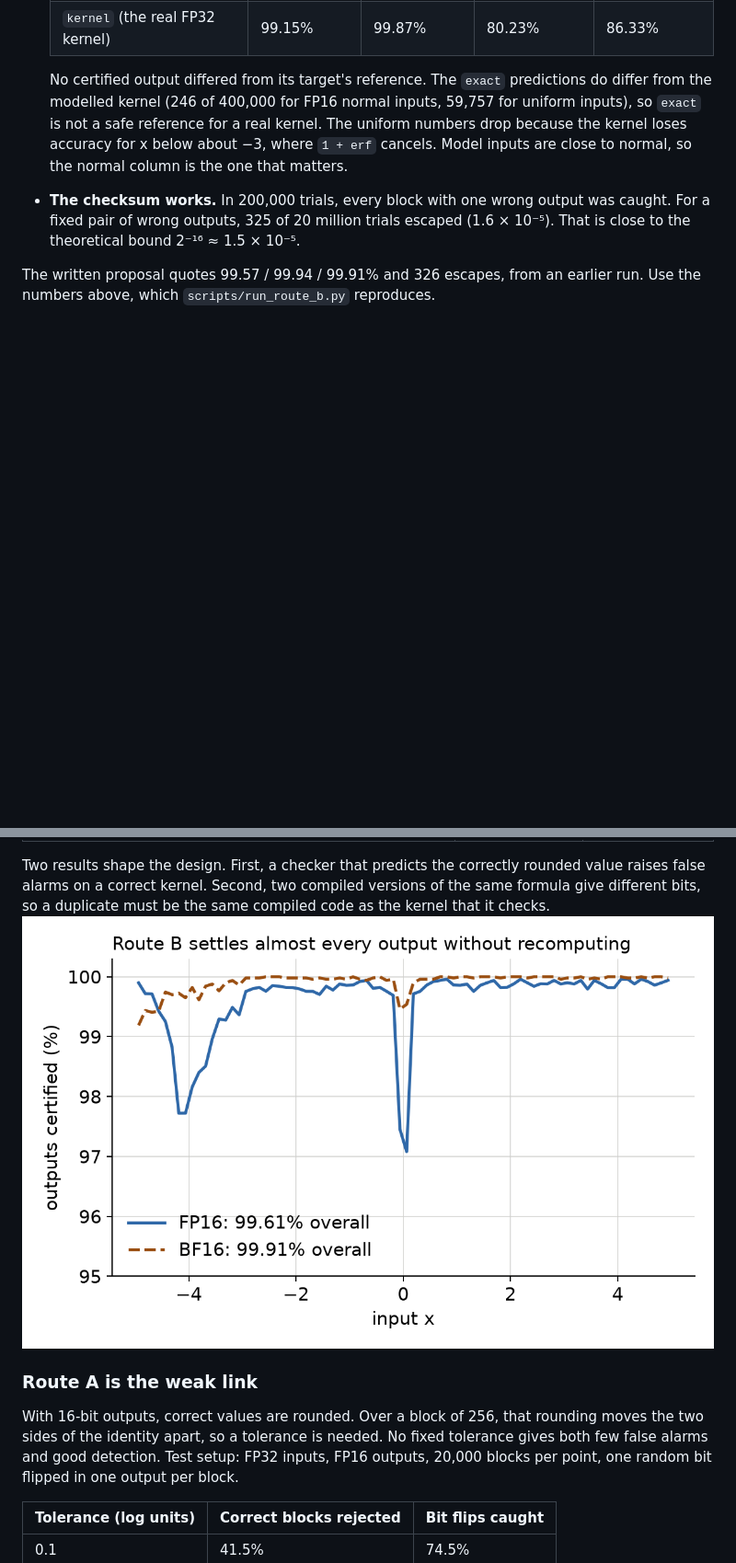
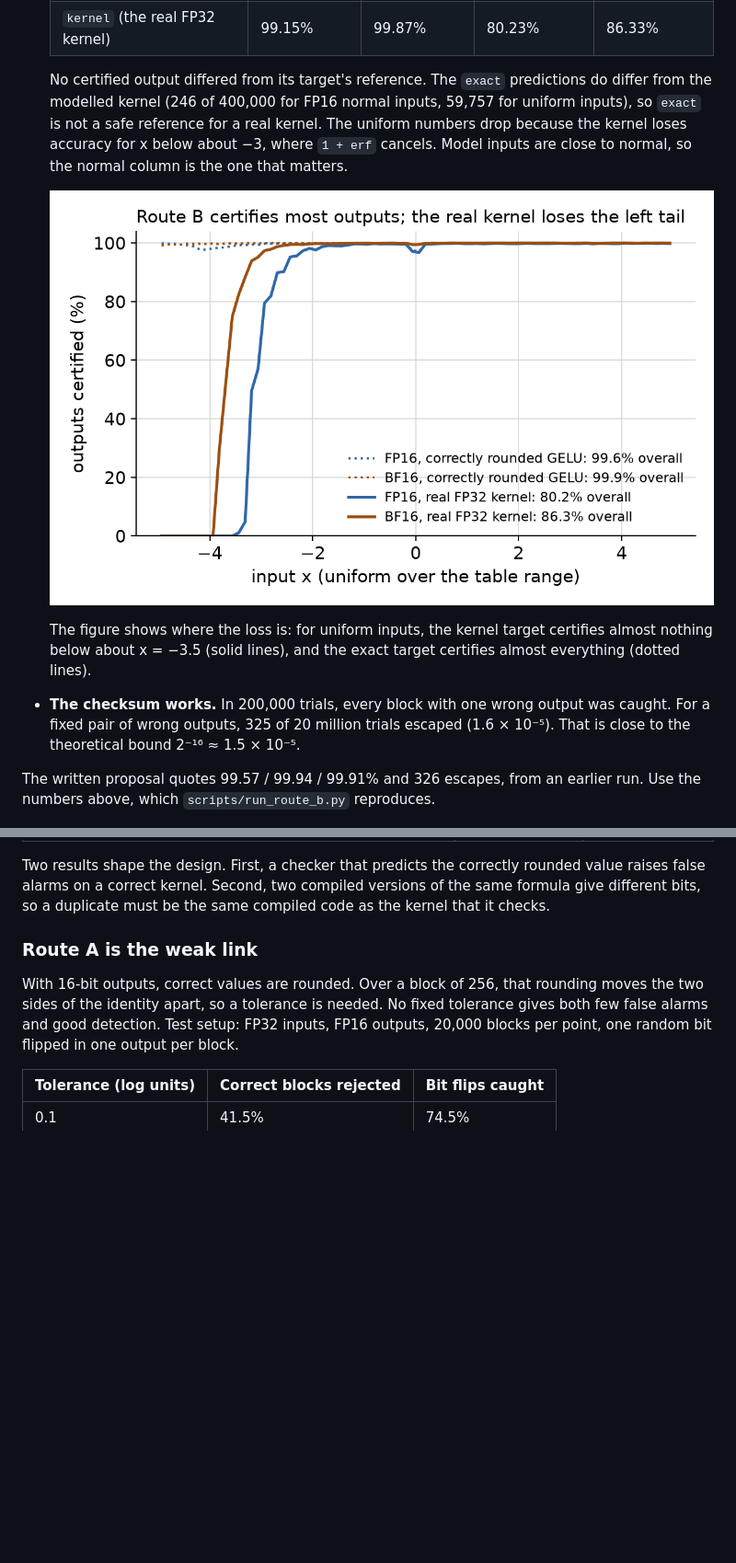
Before and after one commit to SeanoChang/ece695-system-ai-project, a Markdown page: README.md, 2 parts joined by grey strips. Shown at 92% size. Drawn GitHub-style; pictures changed too: figures/route_b_certified.png; blank space fills up the shorter version.

```diff
--- a/README.md
+++ b/README.md
@@ -123,6 +123,11 @@ outputs only: the second pass for the other outputs is a duplicate.
   kernel (246 of 400,000 for FP16 normal inputs, 59,757 for uniform inputs), so `exact` is not a safe reference
   for a real kernel. The uniform numbers drop because the kernel loses accuracy for x below about −3, where
   `1 + erf` cancels. Model inputs are close to normal, so the normal column is the one that matters.
+
+  ![Route B certification rate by input](figures/route_b_certified.png)
+
+  The figure shows where the loss is: for uniform inputs, the kernel target certifies almost nothing below about
+  x = −3.5 (solid lines), and the exact target certifies almost everything (dotted lines).
 - **The checksum works.** In 200,000 trials, every block with one wrong output was caught. For a fixed pair of
   wrong outputs, 325 of 20 million trials escaped (1.6 × 10⁻⁵). That is close to the theoretical bound
   2⁻¹⁶ ≈ 1.5 × 10⁻⁵.
@@ -151,7 +156,6 @@ of 2.25, so its certified shares (99.24% and 80.69%) are slightly above the tabl
 Two results shape the design. First, a checker that predicts the correctly rounded value raises false alarms
 on a correct kernel. Second, two compiled versions of the same formula give different bits, so a duplicate must
 be the same compiled code as the kernel that it checks.
-![Route B certification rate by input](figures/route_b_certified.png)
 
 ### Route A is the weak link
 
```
Also changed, not shown: other parts of README.md (+1 -1 lines), 4 other files.
